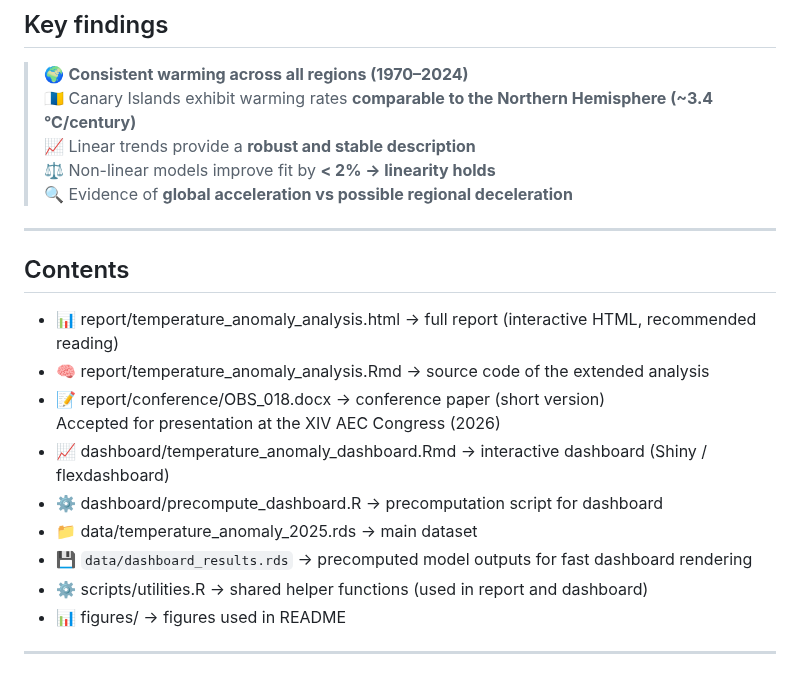
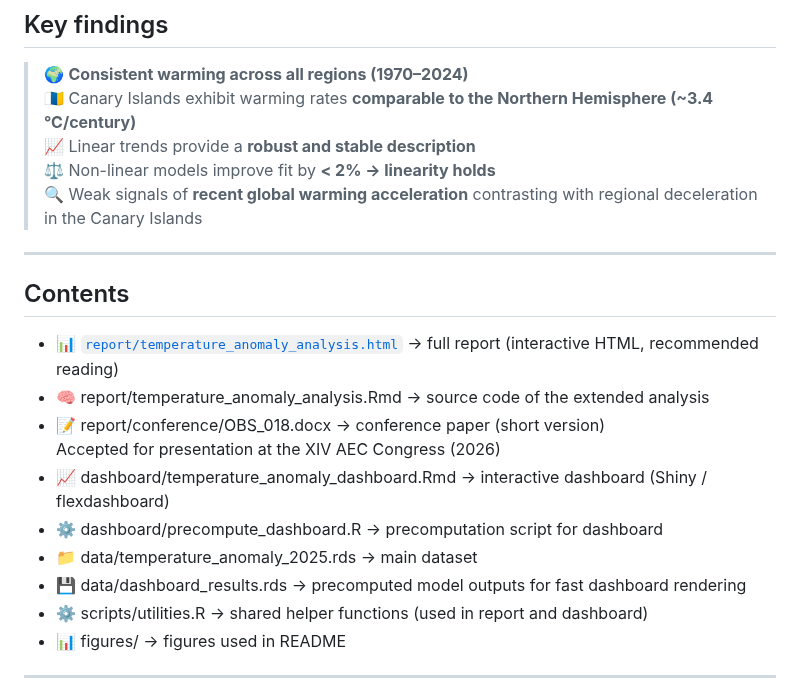
Before and after one commit to MariaAlonsoLeon/TemperatureAnomaly, a Markdown page: README.md, the part around one of its changes. Drawn GitHub-style.

```diff
--- a/README.md
+++ b/README.md
@@ -38,20 +37,20 @@
 > 🇮🇨 Canary Islands exhibit warming rates **comparable to the Northern Hemisphere (~3.4 °C/century)**
 > 📈 Linear trends provide a **robust and stable description**
 > ⚖️ Non-linear models improve fit by **< 2% → linearity holds**
-> 🔍 Evidence of **global acceleration vs possible regional deceleration**
+> 🔍 Weak signals of **recent global warming acceleration** contrasting with regional deceleration in the Canary Islands
 
 ---
 
 ## Contents
 
-- 📊 report/temperature_anomaly_analysis.html → full report (interactive HTML, recommended reading)
+- 📊 [`report/temperature_anomaly_analysis.html`](https://mariaalonsoleon.github.io/TemperatureAnomaly/report/temperature_anomaly_analysis.html) → full report (interactive HTML, recommended reading)
 - 🧠 report/temperature_anomaly_analysis.Rmd → source code of the extended analysis
 - 📝 report/conference/OBS_018.docx → conference paper (short version)
   Accepted for presentation at the XIV AEC Congress (2026)
 - 📈 dashboard/temperature_anomaly_dashboard.Rmd → interactive dashboard (Shiny / flexdashboard)
 - ⚙️ dashboard/precompute_dashboard.R → precomputation script for dashboard
 - 📁 data/temperature_anomaly_2025.rds → main dataset
-- 💾 `data/dashboard_results.rds` → precomputed model outputs for fast dashboard rendering
+- 💾 data/dashboard_results.rds → precomputed model outputs for fast dashboard rendering
 - ⚙️ scripts/utilities.R → shared helper functions (used in report and dashboard)
 - 📊 figures/ → figures used in README
 
```
Also changed, not shown: other parts of README.md (+1 -2 lines).
